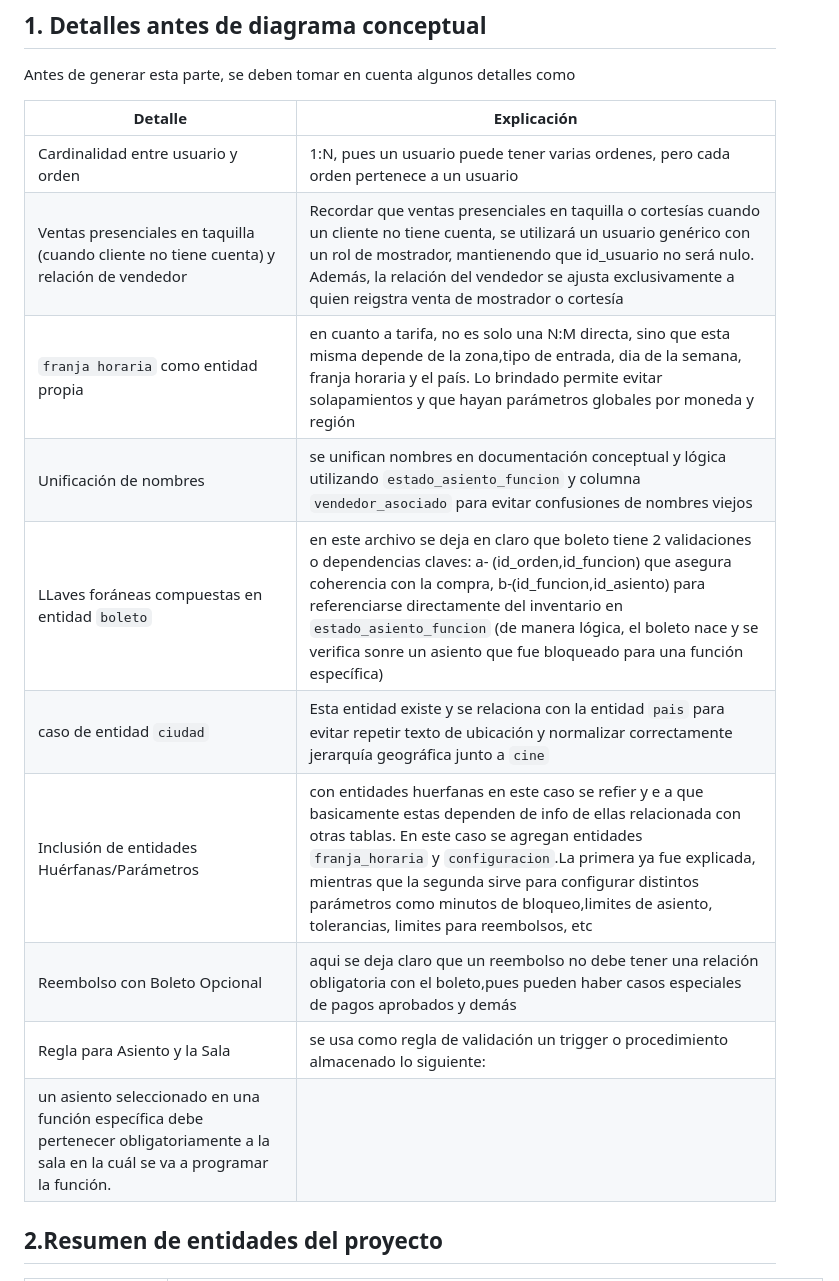
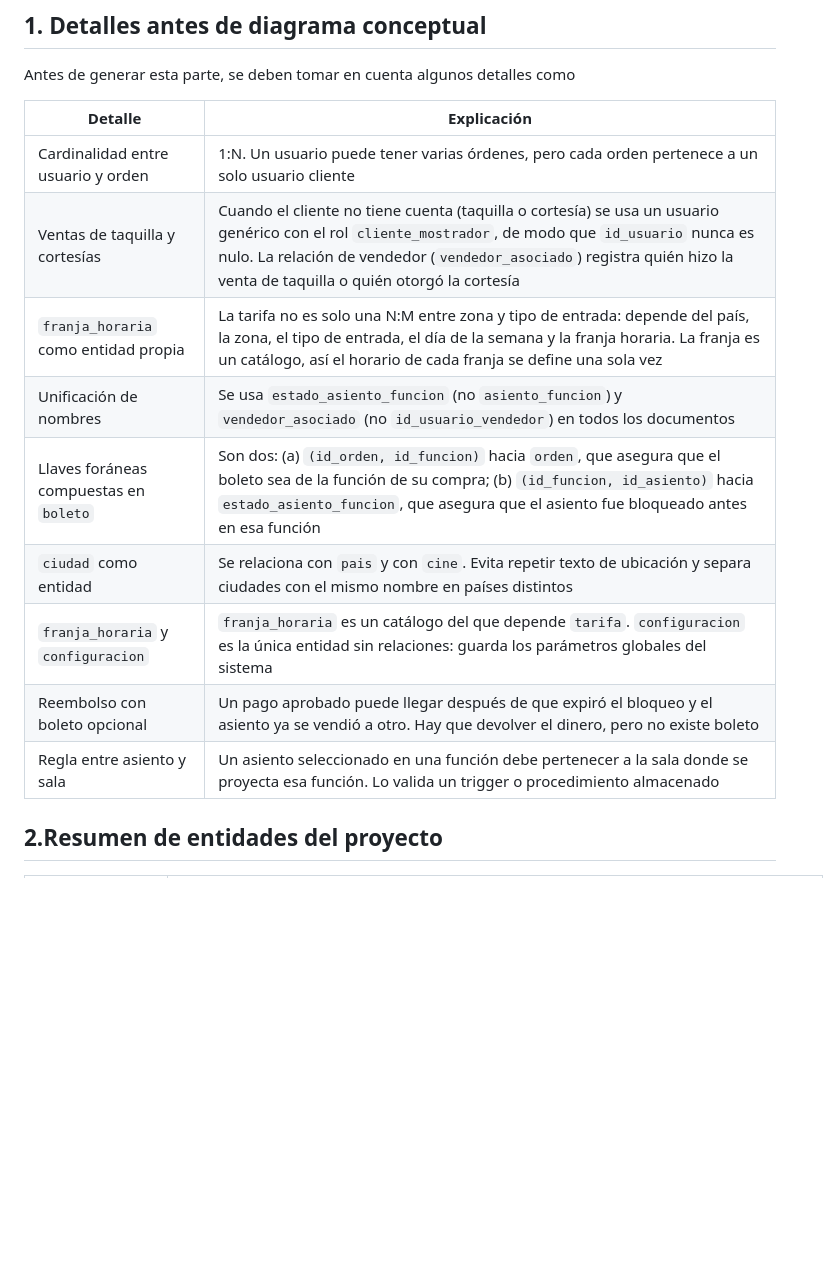
Before and after one commit to Euu16/imax-licitacion-bd, a Markdown page: docs/03-diseno/desarrollo_der_conceptual.md, the part around one of its changes. Rendered like a GitHub page; blank space fills up the shorter version.

```diff
--- a/docs/03-diseno/desarrollo_der_conceptual.md
+++ b/docs/03-diseno/desarrollo_der_conceptual.md
@@ -13,16 +13,15 @@ Antes de generar esta parte, se deben tomar en cuenta algunos detalles como
 
 |Detalle|Explicación|
 |  ---  |   ---     |
-|Cardinalidad entre usuario y orden| 1:N, pues un usuario puede tener varias ordenes, pero cada orden pertenece a un usuario|
-|Ventas presenciales en taquilla (cuando cliente no tiene cuenta) y relación de vendedor|Recordar que ventas presenciales en taquilla o cortesías cuando un cliente no tiene cuenta, se utilizará un usuario genérico con un rol de mostrador, mantienendo que id_usuario no será nulo. Además, la relación del vendedor se ajusta exclusivamente a quien reigstra venta de mostrador o cortesía|
-|`franja horaria` como entidad propia| en cuanto a tarifa, no es solo una N:M directa, sino que esta misma depende de la zona,tipo de entrada, dia de la semana, franja horaria y el país. Lo brindado permite evitar solapamientos y que hayan parámetros globales por moneda y región|
-|Unificación de nombres| se unifican nombres en documentación conceptual y lógica utilizando `estado_asiento_funcion` y columna `vendedor_asociado` para evitar confusiones de nombres viejos|
-|LLaves foráneas compuestas en entidad `boleto`| en este archivo se deja en claro que boleto tiene 2 validaciones o dependencias claves: a- (id_orden,id_funcion) que asegura coherencia con la compra, b-(id_funcion,id_asiento)  para referenciarse directamente del inventario en `estado_asiento_funcion` (de manera lógica, el boleto nace y se verifica sonre un asiento que fue bloqueado para una función específica)|
-|caso de entidad `ciudad`| Esta entidad existe y se relaciona con la entidad `pais` para evitar repetir texto de ubicación y normalizar correctamente jerarquía geográfica junto a `cine`|
-|Inclusión de entidades Huérfanas/Parámetros| con entidades huerfanas en este caso se refier y e a que basicamente estas dependen de info de ellas relacionada con otras tablas. En este caso se agregan entidades `franja_horaria` y `configuracion`.La primera ya fue explicada, mientras que la segunda sirve para configurar distintos parámetros como minutos de bloqueo,limites de asiento, tolerancias, limites para reembolsos, etc|
-|Reembolso con Boleto Opcional| aqui se deja claro que un reembolso no debe tener una relación obligatoria con el boleto,pues pueden haber casos especiales de pagos aprobados y demás|
-|Regla para Asiento y la Sala| se usa como regla de validación un trigger o procedimiento almacenado lo siguiente:
-un asiento seleccionado en una función específica debe pertenecer obligatoriamente a la sala en la cuál se va a programar la función.|
+|Cardinalidad entre usuario y orden|1:N. Un usuario puede tener varias órdenes, pero cada orden pertenece a un solo usuario cliente|
+|Ventas de taquilla y cortesías|Cuando el cliente no tiene cuenta (taquilla o cortesía) se usa un usuario genérico con el rol `cliente_mostrador`, de modo que `id_usuario` nunca es nulo. La relación de vendedor (`vendedor_asociado`) registra quién hizo la venta de taquilla o quién otorgó la cortesía|
+|`franja_horaria` como entidad propia|La tarifa no es solo una N:M entre zona y tipo de entrada: depende del país, la zona, el tipo de entrada, el día de la semana y la franja horaria. La franja es un catálogo, así el horario de cada franja se define una sola vez|
+|Unificación de nombres|Se usa `estado_asiento_funcion` (no `asiento_funcion`) y `vendedor_asociado` (no `id_usuario_vendedor`) en todos los documentos|
+|Llaves foráneas compuestas en `boleto`|Son dos: (a) `(id_orden, id_funcion)` hacia `orden`, que asegura que el boleto sea de la función de su compra; (b) `(id_funcion, id_asiento)` hacia `estado_asiento_funcion`, que asegura que el asiento fue bloqueado antes en esa función|
+|`ciudad` como entidad|Se relaciona con `pais` y con `cine`. Evita repetir texto de ubicación y separa ciudades con el mismo nombre en países distintos|
+|`franja_horaria` y `configuracion`|`franja_horaria` es un catálogo del que depende `tarifa`. `configuracion` es la única entidad sin relaciones: guarda los parámetros globales del sistema|
+|Reembolso con boleto opcional|Un pago aprobado puede llegar después de que expiró el bloqueo y el asiento ya se vendió a otro. Hay que devolver el dinero, pero no existe boleto|
+|Regla entre asiento y sala|Un asiento seleccionado en una función debe pertenecer a la sala donde se proyecta esa función. Lo valida un trigger o procedimiento almacenado|
 
 ## 2.Resumen de entidades del proyecto
 
```
Also changed, not shown: other parts of docs/03-diseno/desarrollo_der_conceptual.md (+22 -24 lines).
